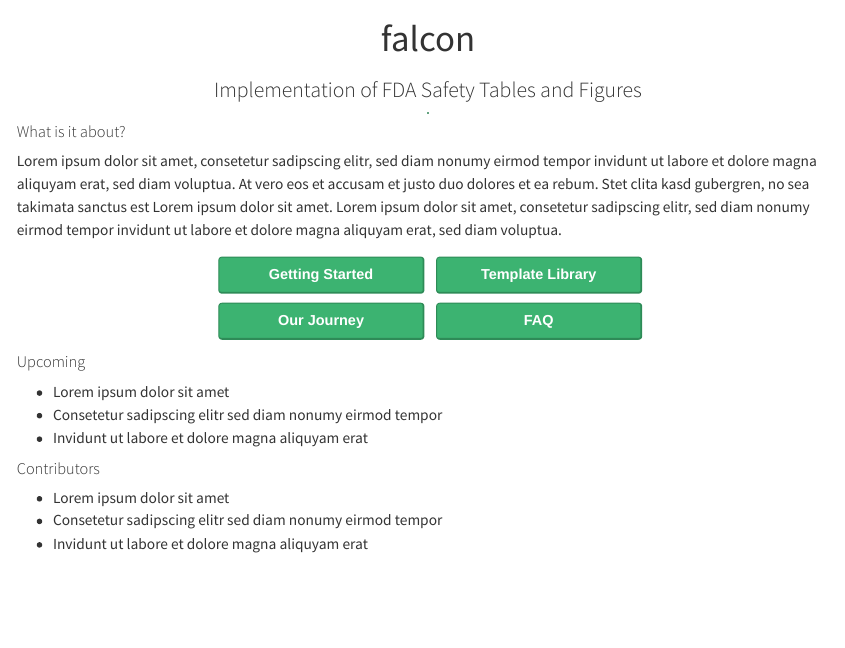
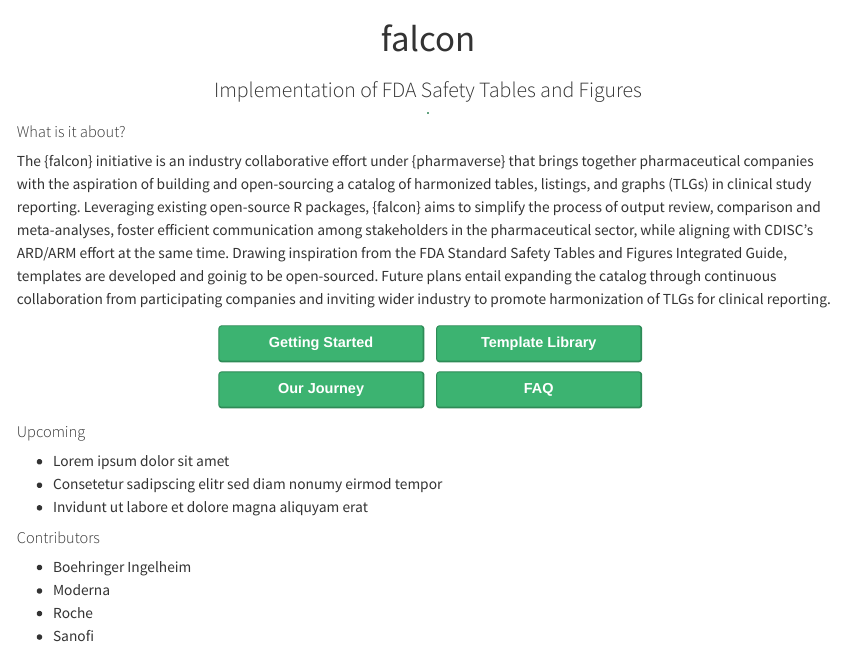
Before and after one commit to pharmaverse/cardinal, a Quarto document (index.qmd): the page in a window 1100 px wide, from its top. Rendered offline with R 4.5, knitr and Pandoc in place of Quarto, with nearby package versions.

Commit message:
Use phuse abstract as placeholder for what is it about section

```diff
--- a/index.qmd
+++ b/index.qmd
@@ -16,7 +16,7 @@
 
 #### What is it about?
 
-Lorem ipsum dolor sit amet, consetetur sadipscing elitr, sed diam nonumy eirmod tempor invidunt ut labore et dolore magna aliquyam erat, sed diam voluptua. At vero eos et accusam et justo duo dolores et ea rebum. Stet clita kasd gubergren, no sea takimata sanctus est Lorem ipsum dolor sit amet. Lorem ipsum dolor sit amet, consetetur sadipscing elitr, sed diam nonumy eirmod tempor invidunt ut labore et dolore magna aliquyam erat, sed diam voluptua.
+The {falcon} initiative is an industry collaborative effort under {pharmaverse} that brings together pharmaceutical companies with the aspiration of building and open-sourcing a catalog of harmonized tables, listings, and graphs (TLGs) in clinical study reporting. Leveraging existing open-source R packages, {falcon} aims to simplify the process of output review, comparison and meta-analyses, foster efficient communication among stakeholders in the pharmaceutical sector, while aligning with CDISC's ARD/ARM effort at the same time. Drawing inspiration from the FDA Standard Safety Tables and Figures Integrated Guide, templates are developed and goinig to be open-sourced. Future plans entail expanding the catalog through continuous collaboration from participating companies and inviting wider industry to promote harmonization of TLGs for clinical reporting.
 
 <div class="divButton">
 <button onclick="window.location.href = 'getting_started.html';" class="button">Getting Started</button>
@@ -36,6 +36,7 @@
 
 #### Contributors
 
--   Lorem ipsum dolor sit amet
--   Consetetur sadipscing elitr sed diam nonumy eirmod tempor
--   Invidunt ut labore et dolore magna aliquyam erat
+-   Boehringer Ingelheim
+-   Moderna
+-   Roche
+-   Sanofi
```
Also changed, not shown: .quarto/idx/index.qmd.json, 2 other files.
